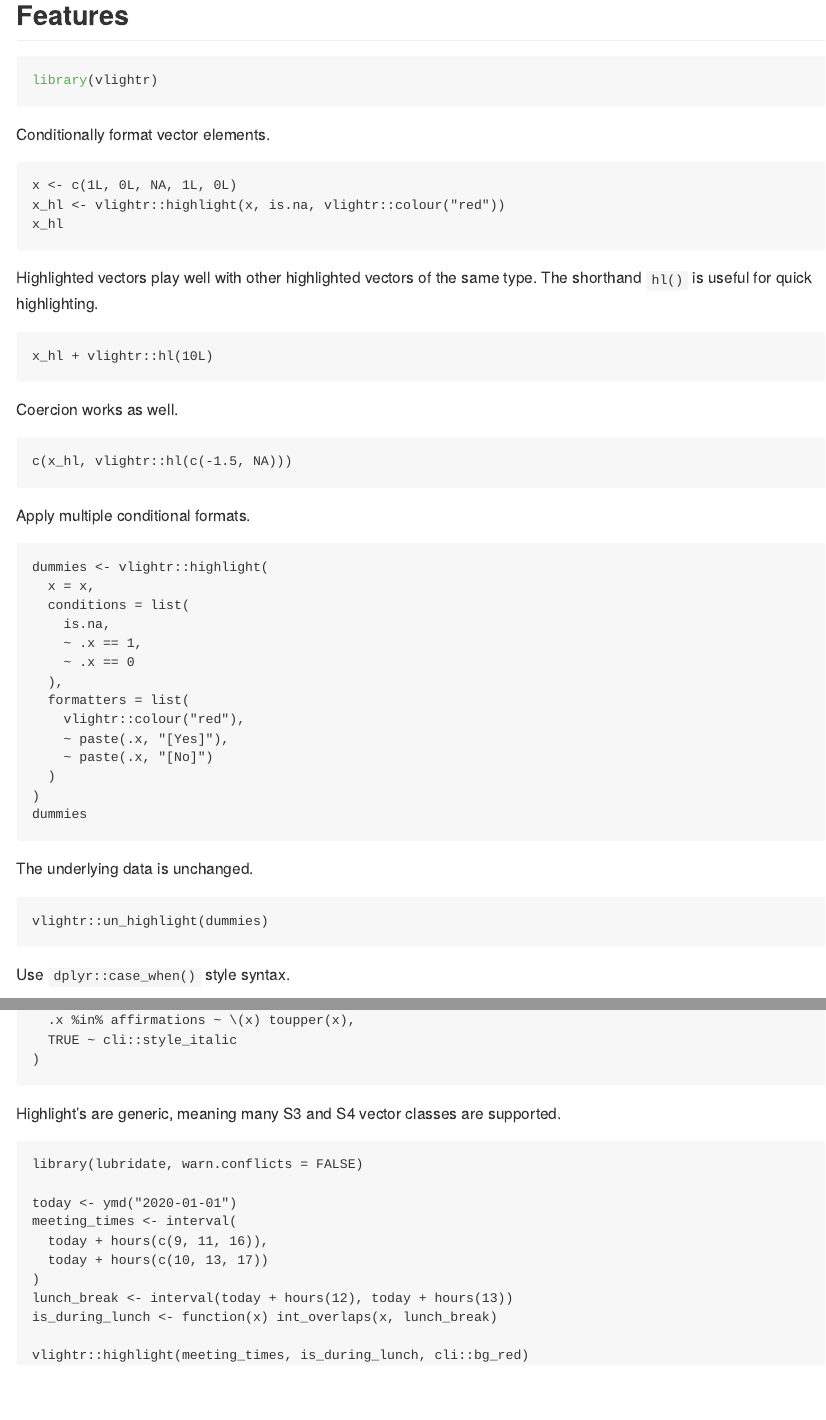
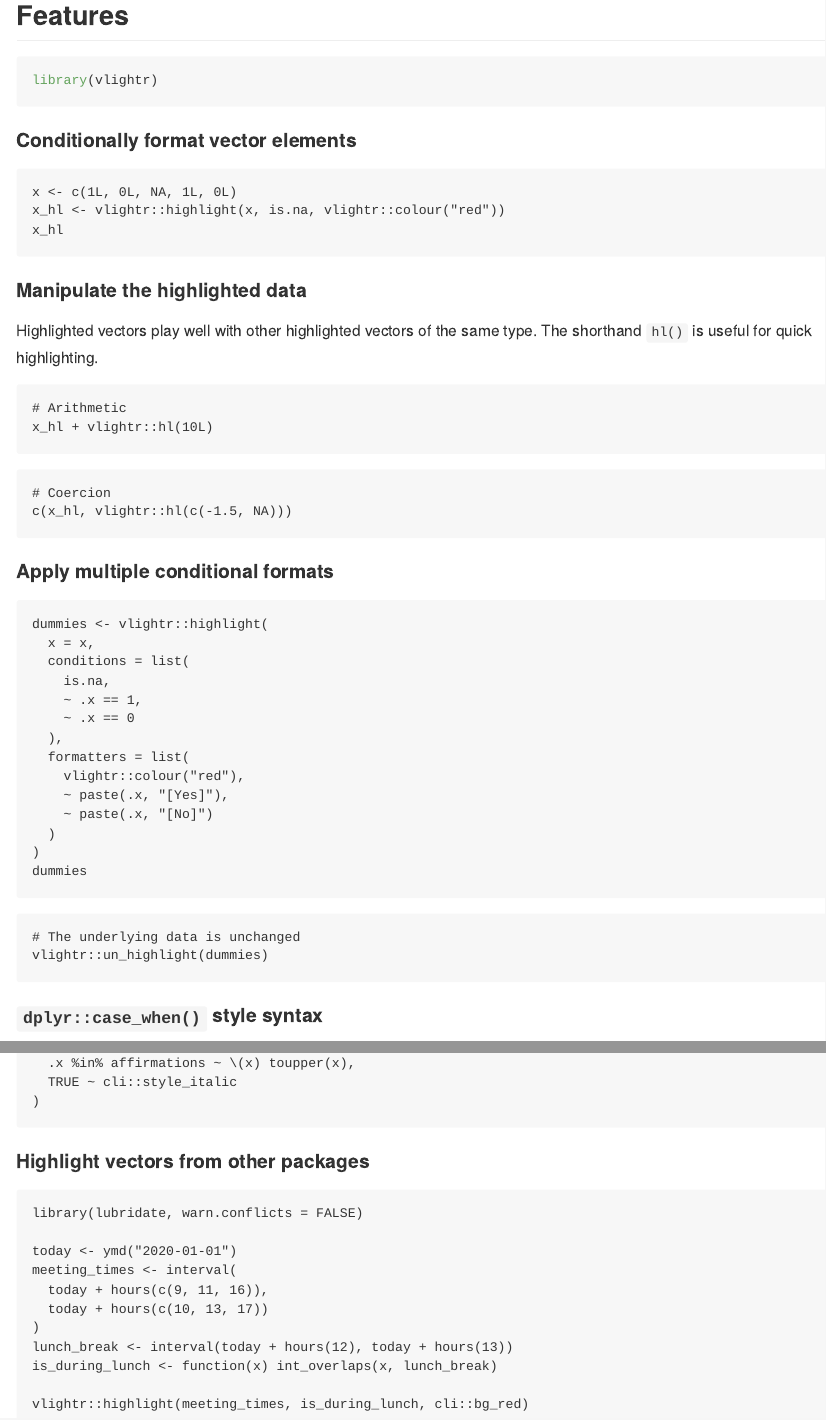
Before and after one commit to EthanSansom/vlightr, an R Markdown document (README.Rmd): the page in a window 1100 px wide, from 360 px down, and a second part further down, joined at a grey line. Rendered offline with R 4.5, knitr and Pandoc, with nearby package versions; the code chunks are not run, so their results and figures are left out.

Commit message:
Update README

````diff
--- a/README.Rmd
+++ b/README.Rmd
@@ -50,7 +50,7 @@ devtools::install_github("EthanSansom/vlightr")
 library(vlightr)
 ```
 
-Conditionally format vector elements.
+#### Conditionally format vector elements
 
 ```{asciicast red-nas}
 x <- c(1L, 0L, NA, 1L, 0L)
@@ -58,19 +58,22 @@ x_hl <- vlightr::highlight(x, is.na, vlightr::colour("red"))
 x_hl
 ```
 
-Highlighted vectors play well with other highlighted vectors of the same type. The shorthand `hl()` is useful for quick highlighting.
+#### Manipulate the highlighted data
+
+Highlighted vectors play well with other highlighted vectors of the same type.
+The shorthand `hl()` is useful for quick highlighting.
 
 ```{asciicast operation}
+# Arithmetic
 x_hl + vlightr::hl(10L)
 ```
 
-Coercion works as well.
-
 ```{asciicast coerce}
+# Coercion
 c(x_hl, vlightr::hl(c(-1.5, NA)))
 ```
 
-Apply multiple conditional formats.
+#### Apply multiple conditional formats
 
 ```{asciicast multiple-formats}
 dummies <- vlightr::highlight(
@@ -89,13 +92,12 @@ dummies <- vlightr::highlight(
 dummies
 ```
 
-The underlying data is unchanged.
-
 ```{asciicast unhighlight}
+# The underlying data is unchanged
 vlightr::un_highlight(dummies)
 ```
 
-Use `dplyr::case_when()` style syntax.
+#### `dplyr::case_when()` style syntax
 
 ```{asciicast case-syntax}
 bad_words <- c("darn", "gosh")
@@ -109,7 +112,7 @@ vlightr::highlight_case(
 )
 ```
 
-Highlight's are generic, meaning many S3 and S4 vector classes are supported.
+#### Highlight vectors from other packages
 
 ```{asciicast generic}
 library(lubridate, warn.conflicts = FALSE)
````
Also changed, not shown: README.md, README.Rmd (3 more changed lines).
